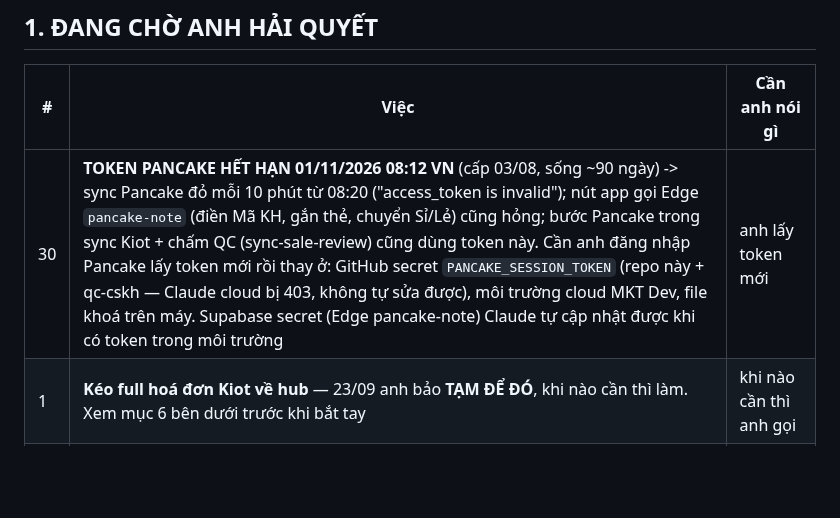
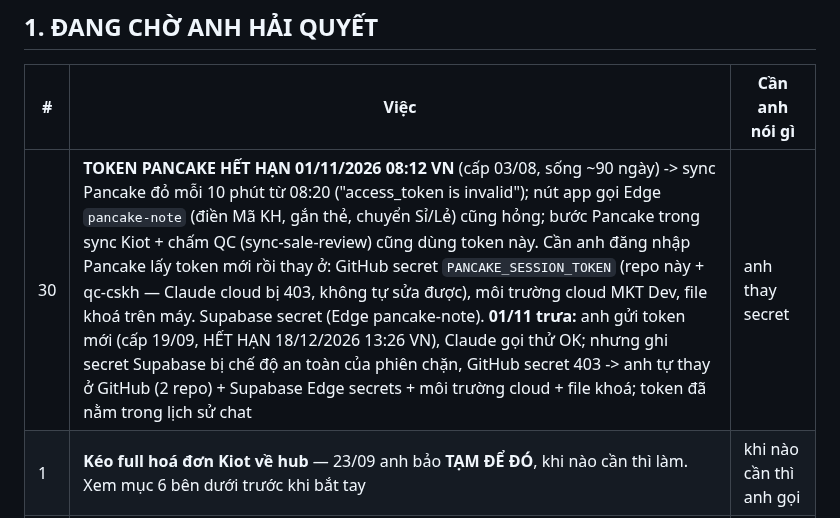
Before and after one commit to hh-vibecode/mkt-sale-app, a Markdown page: VIEC.md, the part around the change. Drawn GitHub-style; blank space fills up the shorter version.

Commit message:
VIEC.md: token Pancake moi (het han 18/12) da kiem, cho anh thay secret
Monsieur Claude

Co-Authored-By: Claude Opus 5.5 <noreply@anthropic.com>
Claude-Session: https://claude.ai/code/session_01FmNvfpZyGHhrBj4uQkmDSi

```diff
--- a/VIEC.md
+++ b/VIEC.md
@@ -15,7 +15,7 @@
 
 | # | Việc | Cần anh nói gì |
 |---|---|---|
-| 30 | **TOKEN PANCAKE HẾT HẠN 01/11/2026 08:12 VN** (cấp 03/08, sống ~90 ngày) -> sync Pancake đỏ mỗi 10 phút từ 08:20 ("access_token is invalid"); nút app gọi Edge `pancake-note` (điền Mã KH, gắn thẻ, chuyển Sỉ/Lẻ) cũng hỏng; bước Pancake trong sync Kiot + chấm QC (sync-sale-review) cũng dùng token này. Cần anh đăng nhập Pancake lấy token mới rồi thay ở: GitHub secret `PANCAKE_SESSION_TOKEN` (repo này + qc-cskh — Claude cloud bị 403, không tự sửa được), môi trường cloud MKT Dev, file khoá trên máy. Supabase secret (Edge pancake-note) Claude tự cập nhật được khi có token trong môi trường | anh lấy token mới |
+| 30 | **TOKEN PANCAKE HẾT HẠN 01/11/2026 08:12 VN** (cấp 03/08, sống ~90 ngày) -> sync Pancake đỏ mỗi 10 phút từ 08:20 ("access_token is invalid"); nút app gọi Edge `pancake-note` (điền Mã KH, gắn thẻ, chuyển Sỉ/Lẻ) cũng hỏng; bước Pancake trong sync Kiot + chấm QC (sync-sale-review) cũng dùng token này. Cần anh đăng nhập Pancake lấy token mới rồi thay ở: GitHub secret `PANCAKE_SESSION_TOKEN` (repo này + qc-cskh — Claude cloud bị 403, không tự sửa được), môi trường cloud MKT Dev, file khoá trên máy. Supabase secret (Edge pancake-note). **01/11 trưa:** anh gửi token mới (cấp 19/09, HẾT HẠN 18/12/2026 13:26 VN), Claude gọi thử OK; nhưng ghi secret Supabase bị chế độ an toàn của phiên chặn, GitHub secret 403 -> anh tự thay ở GitHub (2 repo) + Supabase Edge secrets + môi trường cloud + file khoá; token đã nằm trong lịch sử chat | anh thay secret |
 | 1 | **Kéo full hoá đơn Kiot về hub** — 23/09 anh bảo **TẠM ĐỂ ĐÓ**, khi nào cần thì làm. Xem mục 6 bên dưới trước khi bắt tay | khi nào cần thì anh gọi |
 | 4 | **Soát đơn huỷ / phiếu tạm** — 08/10 anh: CHƯA CẦN. 925/3.029 đơn Kiot đang huỷ (30%), 640 phiếu tạm không cọc (22,6 tỷ). Nghi lỗi quy trình Sale | có dựng mục soát không |
 | 14 | M-0020 (KH007407) gộp với L-HT-0011 theo Mã KH, chưa rõ mã của M-0020 do ai điền — 13/10 anh: "t xử lý" | anh tự xử |
```
